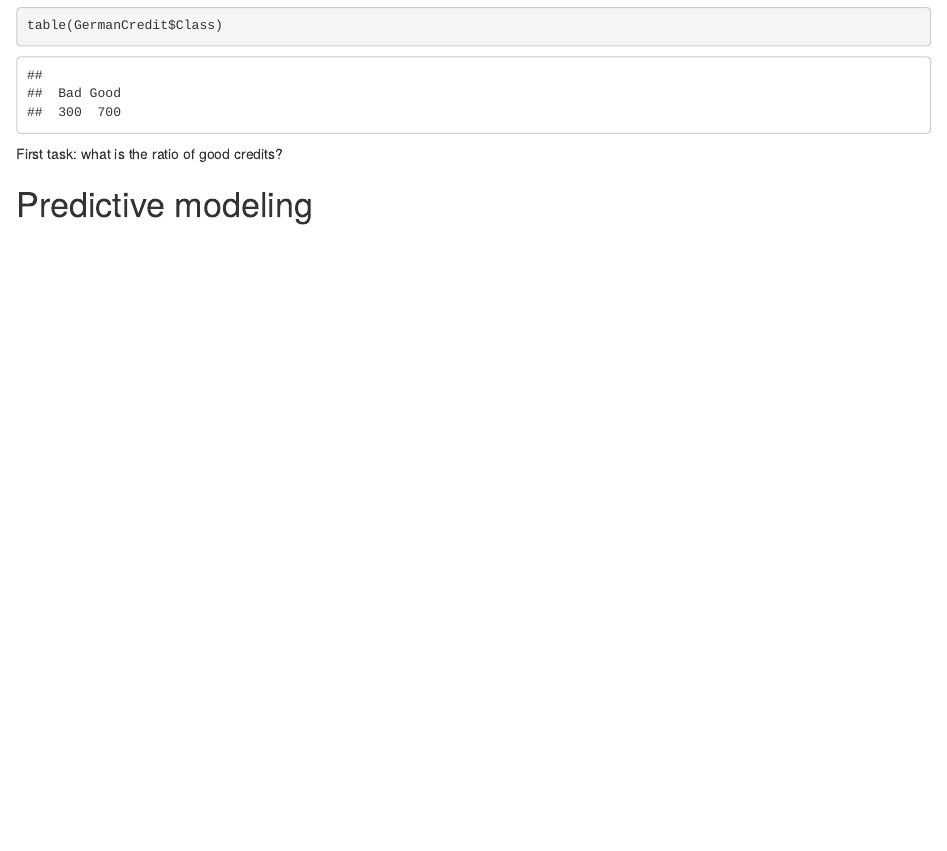
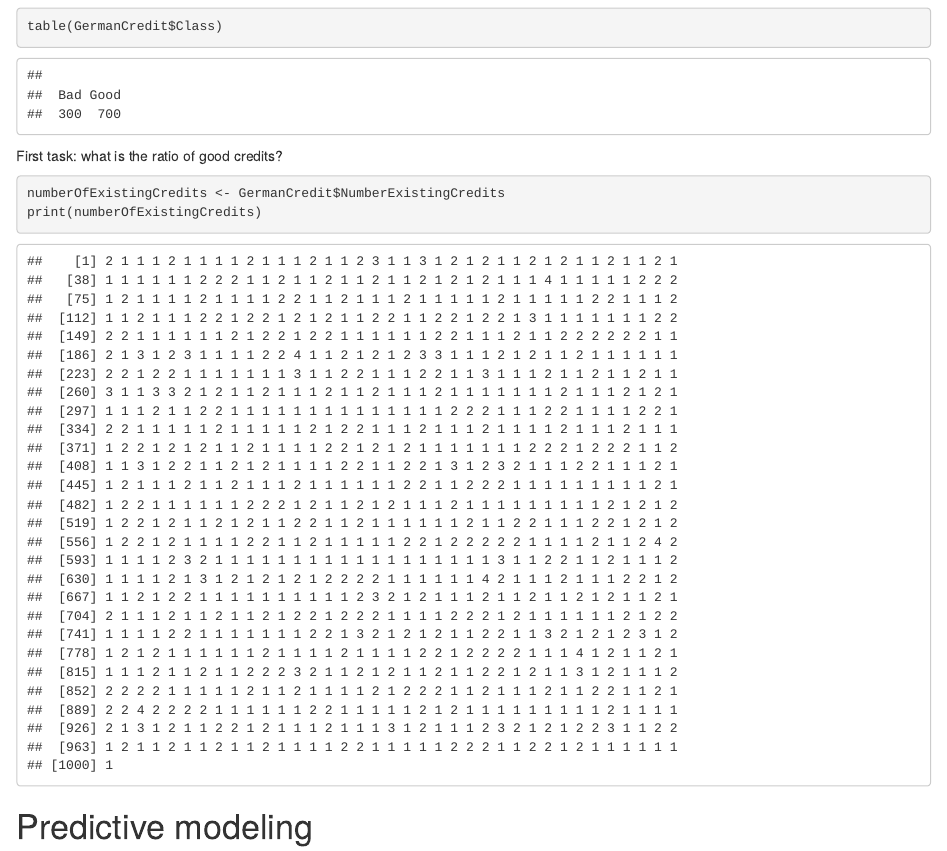
Before and after one commit to venkatarenduchintala/ethz-business-analytics, an R Markdown document (lecture 08/PredictiveModeling_Questions.Rmd): the page in a window 1100 px wide, from 2830 px down before the commit and from 2910 px down after it, so that both start at the same text. Rendered offline with R 4.5, knitr and Pandoc, with nearby package versions; some code elsewhere in the file could not run offline.

Commit message:
Initial Version

````diff
--- a/lecture 08/PredictiveModeling_Questions.Rmd
+++ b/lecture 08/PredictiveModeling_Questions.Rmd
@@ -76,7 +78,8 @@ table(GermanCredit$Class)
 First task: what is the ratio of good credits?
 
 ```{r}
-
+numberOfExistingCredits <- GermanCredit$NumberExistingCredits
+print(numberOfExistingCredits)
 ```
 
 
````
Also changed, not shown: lecture 08/PredictiveModeling_Questions.Rmd (2 more changed lines).
